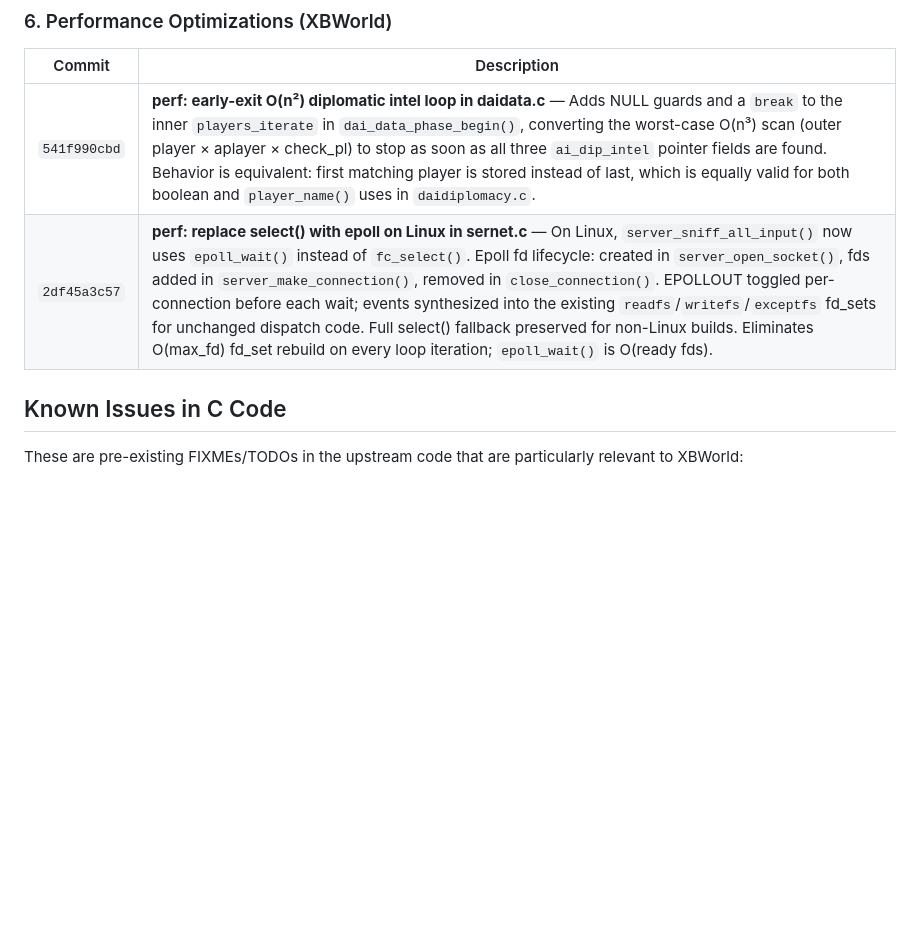
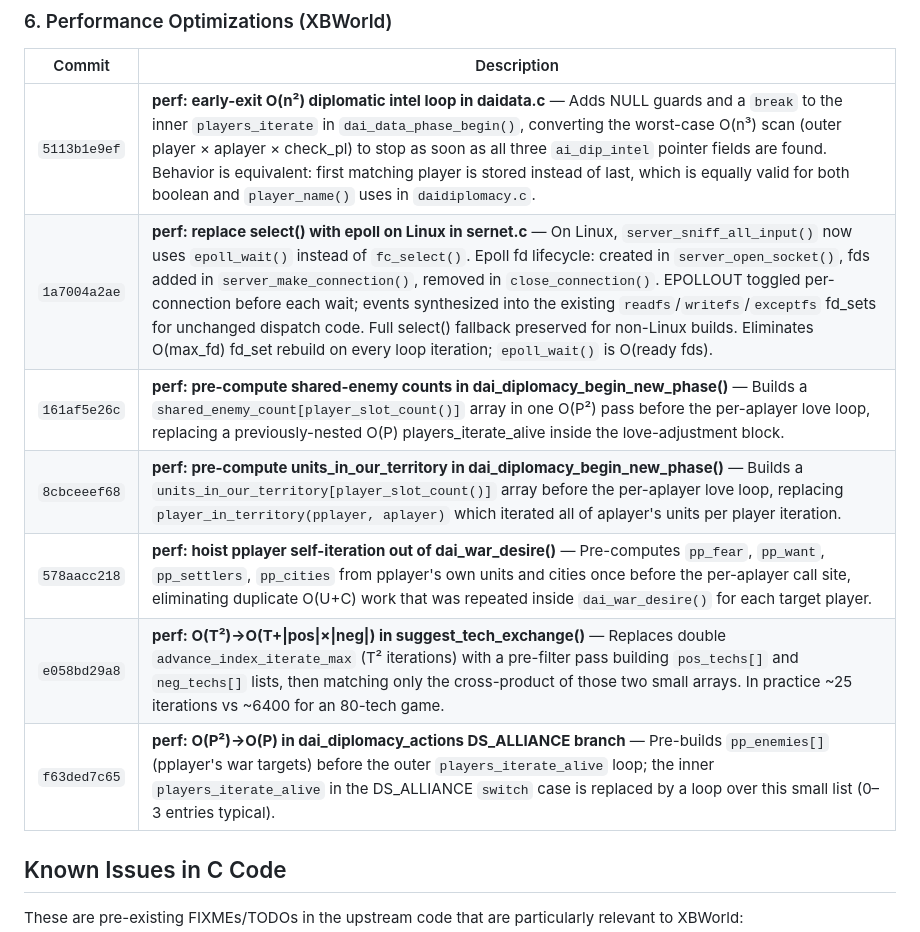
Before and after one commit to xingbo778/xbworld-server, a Markdown page: freeciv/PATCHES.md, the part around the change. GitHub-like rendering; blank space fills up the shorter version.

Commit message:
docs: update PATCHES.md with all daidiplomacy optimizations
Record the five new performance commits (shared_enemy_count,
units_in_our_territory, dai_war_desire hoist, suggest_tech_exchange
O(T²) fix, dai_diplomacy_actions DS_ALLIANCE O(P²) fix) with correct
hashes from the xbworld-3.4 branch.

Co-Authored-By: Claude Sonnet 4.6 <noreply@anthropic.com>

```diff
--- a/freeciv/PATCHES.md
+++ b/freeciv/PATCHES.md
@@ -68,8 +68,13 @@ project to make the server work with web clients:
 
 | Commit | Description |
 |--------|-------------|
-| `541f990cbd` | **perf: early-exit O(n²) diplomatic intel loop in daidata.c** — Adds NULL guards and a `break` to the inner `players_iterate` in `dai_data_phase_begin()`, converting the worst-case O(n³) scan (outer player × aplayer × check_pl) to stop as soon as all three `ai_dip_intel` pointer fields are found. Behavior is equivalent: first matching player is stored instead of last, which is equally valid for both boolean and `player_name()` uses in `daidiplomacy.c`. |
-| `2df45a3c57` | **perf: replace select() with epoll on Linux in sernet.c** — On Linux, `server_sniff_all_input()` now uses `epoll_wait()` instead of `fc_select()`. Epoll fd lifecycle: created in `server_open_socket()`, fds added in `server_make_connection()`, removed in `close_connection()`. EPOLLOUT toggled per-connection before each wait; events synthesized into the existing `readfs`/`writefs`/`exceptfs` fd_sets for unchanged dispatch code. Full select() fallback preserved for non-Linux builds. Eliminates O(max_fd) fd_set rebuild on every loop iteration; `epoll_wait()` is O(ready fds). |
+| `5113b1e9ef` | **perf: early-exit O(n²) diplomatic intel loop in daidata.c** — Adds NULL guards and a `break` to the inner `players_iterate` in `dai_data_phase_begin()`, converting the worst-case O(n³) scan (outer player × aplayer × check_pl) to stop as soon as all three `ai_dip_intel` pointer fields are found. Behavior is equivalent: first matching player is stored instead of last, which is equally valid for both boolean and `player_name()` uses in `daidiplomacy.c`. |
+| `1a7004a2ae` | **perf: replace select() with epoll on Linux in sernet.c** — On Linux, `server_sniff_all_input()` now uses `epoll_wait()` instead of `fc_select()`. Epoll fd lifecycle: created in `server_open_socket()`, fds added in `server_make_connection()`, removed in `close_connection()`. EPOLLOUT toggled per-connection before each wait; events synthesized into the existing `readfs`/`writefs`/`exceptfs` fd_sets for unchanged dispatch code. Full select() fallback preserved for non-Linux builds. Eliminates O(max_fd) fd_set rebuild on every loop iteration; `epoll_wait()` is O(ready fds). |
+| `161af5e26c` | **perf: pre-compute shared-enemy counts in dai_diplomacy_begin_new_phase()** — Builds a `shared_enemy_count[player_slot_count()]` array in one O(P²) pass before the per-aplayer love loop, replacing a previously-nested O(P) players_iterate_alive inside the love-adjustment block. |
+| `8cbceeef68` | **perf: pre-compute units_in_our_territory in dai_diplomacy_begin_new_phase()** — Builds a `units_in_our_territory[player_slot_count()]` array before the per-aplayer love loop, replacing `player_in_territory(pplayer, aplayer)` which iterated all of aplayer's units per player iteration. |
+| `578aacc218` | **perf: hoist pplayer self-iteration out of dai_war_desire()** — Pre-computes `pp_fear`, `pp_want`, `pp_settlers`, `pp_cities` from pplayer's own units and cities once before the per-aplayer call site, eliminating duplicate O(U+C) work that was repeated inside `dai_war_desire()` for each target player. |
+| `e058bd29a8` | **perf: O(T²)→O(T+\|pos\|×\|neg\|) in suggest_tech_exchange()** — Replaces double `advance_index_iterate_max` (T² iterations) with a pre-filter pass building `pos_techs[]` and `neg_techs[]` lists, then matching only the cross-product of those two small arrays. In practice ~25 iterations vs ~6400 for an 80-tech game. |
+| `f63ded7c65` | **perf: O(P²)→O(P) in dai_diplomacy_actions DS_ALLIANCE branch** — Pre-builds `pp_enemies[]` (pplayer's war targets) before the outer `players_iterate_alive` loop; the inner `players_iterate_alive` in the DS_ALLIANCE `switch` case is replaced by a loop over this small list (0–3 entries typical). |
 
 ## Known Issues in C Code
 
```
